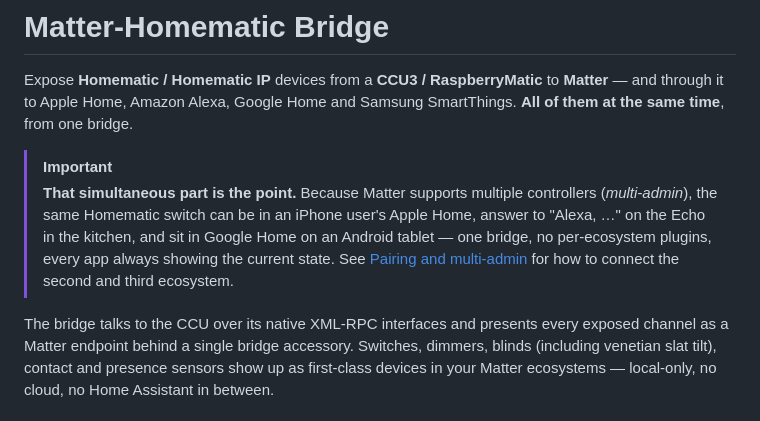
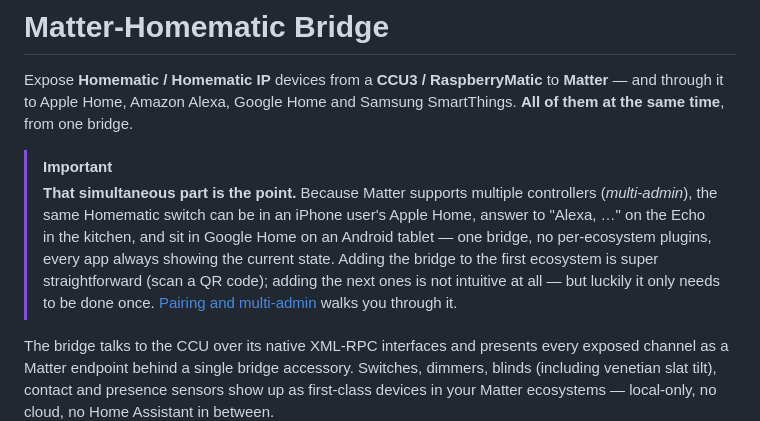
Before and after one commit to nilsmotsch/matter-homematic, a Markdown page: README.md, the part around the change. Rendered like a GitHub page.

Commit message:
README: set expectations for first vs. subsequent ecosystem pairing

```diff
--- a/README.md
+++ b/README.md
@@ -3,7 +3,7 @@
 Expose **Homematic / Homematic IP** devices from a **CCU3 / RaspberryMatic** to **Matter** — and through it to Apple Home, Amazon Alexa, Google Home and Samsung SmartThings. **All of them at the same time**, from one bridge.
 
 > [!IMPORTANT]
-> **That simultaneous part is the point.** Because Matter supports multiple controllers (*multi-admin*), the same Homematic switch can be in an iPhone user's Apple Home, answer to "Alexa, …" on the Echo in the kitchen, and sit in Google Home on an Android tablet — one bridge, no per-ecosystem plugins, every app always showing the current state. See [Pairing and multi-admin](#pairing-and-multi-admin) for how to connect the second and third ecosystem.
+> **That simultaneous part is the point.** Because Matter supports multiple controllers (*multi-admin*), the same Homematic switch can be in an iPhone user's Apple Home, answer to "Alexa, …" on the Echo in the kitchen, and sit in Google Home on an Android tablet — one bridge, no per-ecosystem plugins, every app always showing the current state. Adding the bridge to the first ecosystem is super straightforward (scan a QR code); adding the next ones is not intuitive at all — but luckily it only needs to be done once. [Pairing and multi-admin](#pairing-and-multi-admin) walks you through it.
 
 The bridge talks to the CCU over its native XML-RPC interfaces and presents every exposed channel as a Matter endpoint behind a single bridge accessory. Switches, dimmers, blinds (including venetian slat tilt), contact and presence sensors show up as first-class devices in your Matter ecosystems — local-only, no cloud, no Home Assistant in between.
 
```
